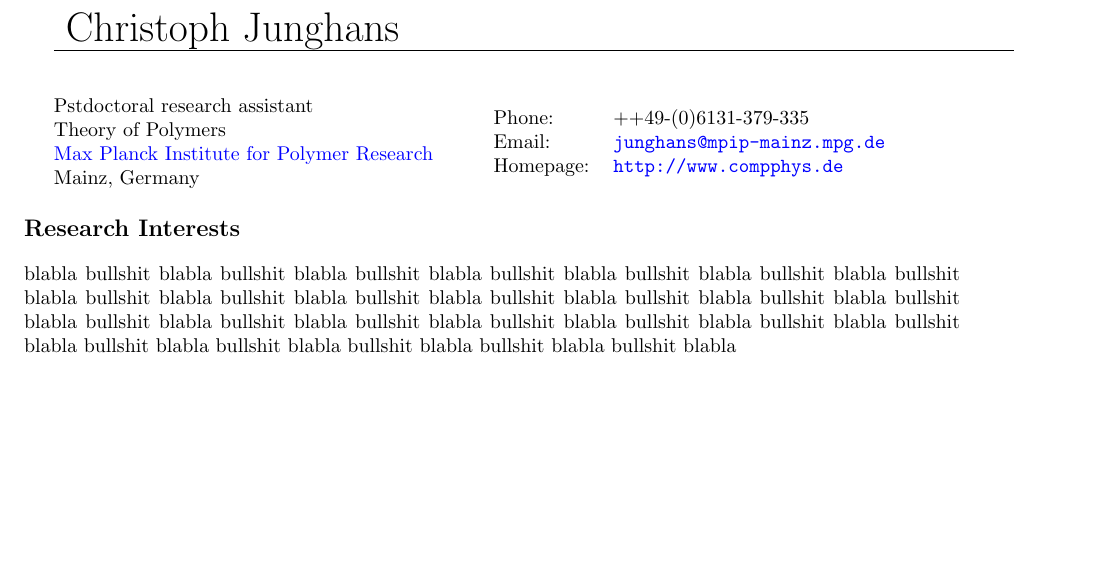
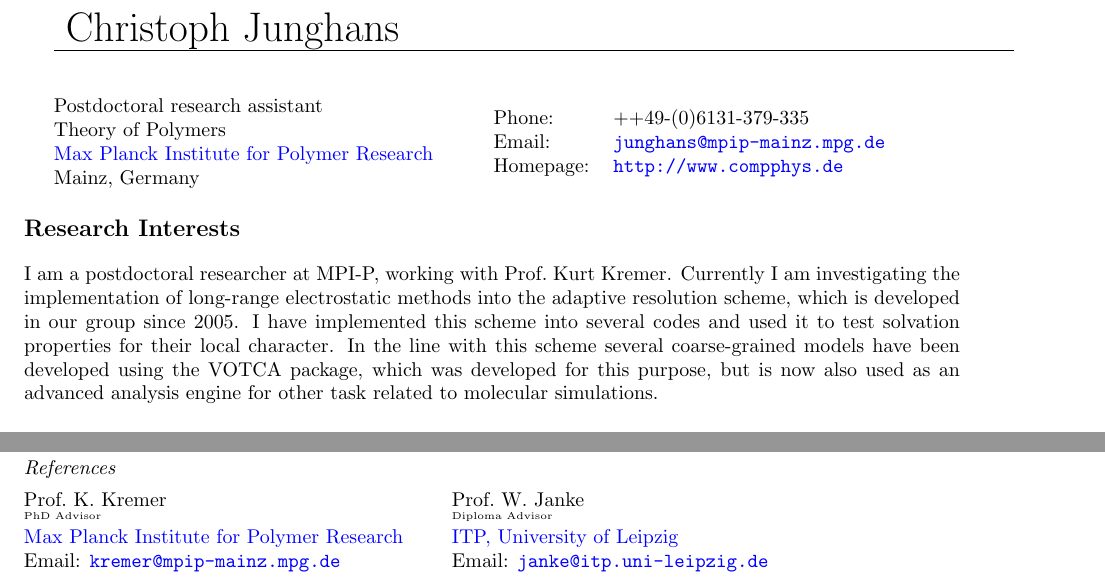
Before and after one commit to junghans/junghans.github.io, a LaTeX CV (cv/tex/cv.tex): part of page 1 of 3 before the commit and two parts of pages 1 and 3 of 3 after it, the two joined at a grey line, cut so that both start at the same text, the shorter picture padded with empty space. Compiled offline with pdfLaTeX.

Commit message:
first version of tex cv

```diff
--- a/cv/tex/cv.tex
+++ b/cv/tex/cv.tex
@@ -43,7 +43,7 @@
 \vspace{0.25in}
 
 \begin{minipage}{0.45\linewidth}
-  Pstdoctoral research assistant\\
+  Postdoctoral research assistant\\
   Theory of Polymers\\
   \href{http://www.mpip-mainz.mpg.de}{Max Planck Institute for Polymer Research} \\
   Mainz, Germany
@@ -57,9 +57,10 @@
 \end{minipage}
 
 \section*{Research Interests}
-blabla bullshit blabla bullshit blabla bullshit blabla bullshit blabla bullshit blabla bullshit blabla bullshit blabla bullshit blabla bullshit blabla bullshit blabla bullshit
-blabla bullshit blabla bullshit blabla bullshit blabla bullshit blabla bullshit blabla bullshit blabla bullshit blabla bullshit blabla bullshit blabla bullshit blabla bullshit
-blabla bullshit blabla bullshit blabla bullshit blabla bullshit blabla
+I am a postdoctoral researcher at MPI-P, working with Prof.\ Kurt Kremer. Currently I am investigating the implementation of long-range electrostatic methods into the adaptive resolution
+scheme, which is developed in our group since 2005. I have implemented this scheme into several codes and used it to test solvation properties for their local character.
+In the line with this scheme several coarse-grained models have been developed using the VOTCA package, which was developed for this purpose, but is now also used as an advanced analysis engine for
+other task related to molecular simulations.
 
 \section*{Education}
 
@@ -202,4 +203,22 @@ More infomation can be found on \htmladdnormallink{my ResearcherID profile}{http
   in: J. Grotendorst, N. Attig, S. Bl{\"u}gel and D. Marx (Eds.),
   Multiscale Simulation Methods in Molecular Sciences, \htmladdnormallink{NIC Series Vol. 42}{http://www.fz-juelich.de/nic-series/volume42/nic-series-volume42.pdf}, J{\"u}lich (2009), 359.
 \end{enumerate}
+
+\subsection*{References}
+
+\begin{minipage}{0.45\linewidth}
+Prof.\ K. Kremer
+\vspace{-2mm}\\
+{\tiny PhD Advisor}\\
+\href{http://www.mpip-mainz.mpg.de}{Max Planck Institute for Polymer Research} \\
+Email: \href{mailto:kremer@mpip-mainz.mpg.de}{\tt kremer@mpip-mainz.mpg.de}
+\end{minipage}
+\begin{minipage}{0.45\linewidth}
+Prof.\ W. Janke
+\vspace{-2mm}\\
+{\tiny Diploma Advisor}\\
+\href{http://www.physik.uni-leipzig.de/~janke/}{ITP, University of Leipzig} \\
+Email: \href{mailto:janke@itp.uni-leipzig.de}{\tt janke@itp.uni-leipzig.de}
+\end{minipage}
+
 \end{document}
```
Also changed, not shown: cv/tex/cv.tex (38 more changed lines).
